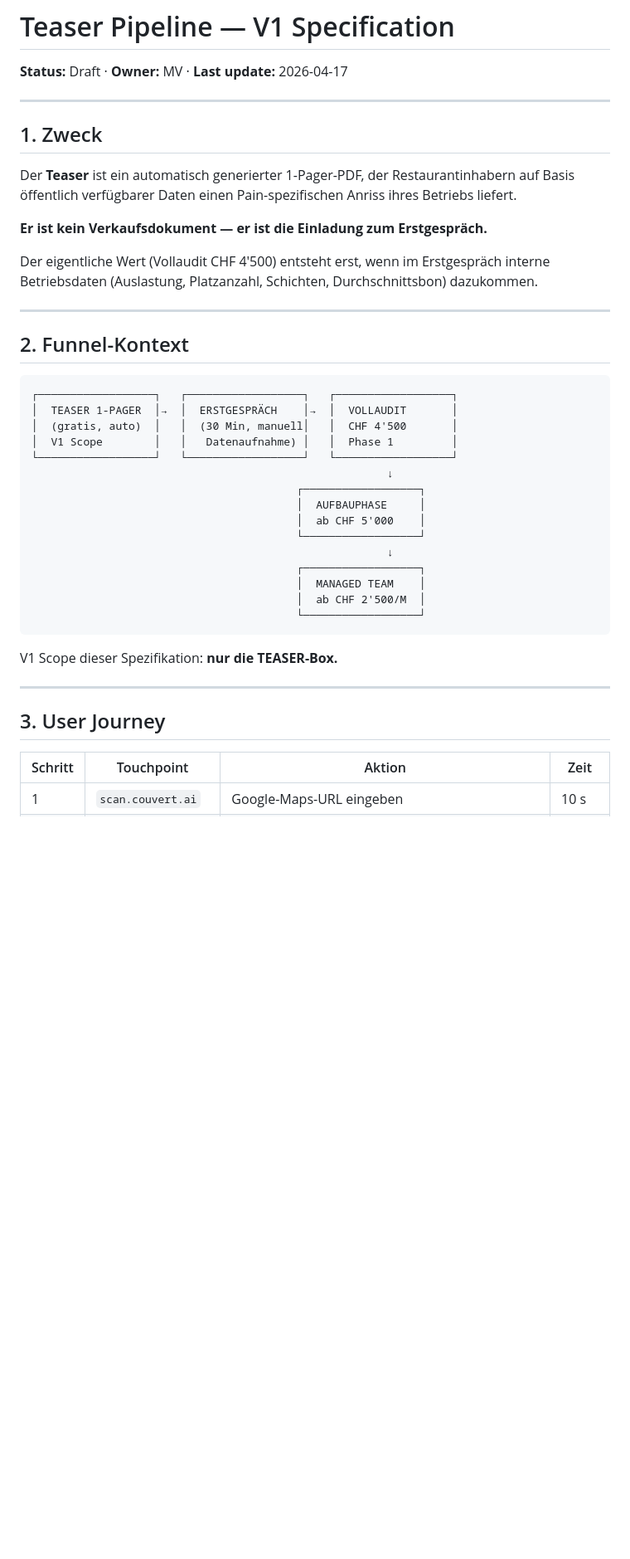
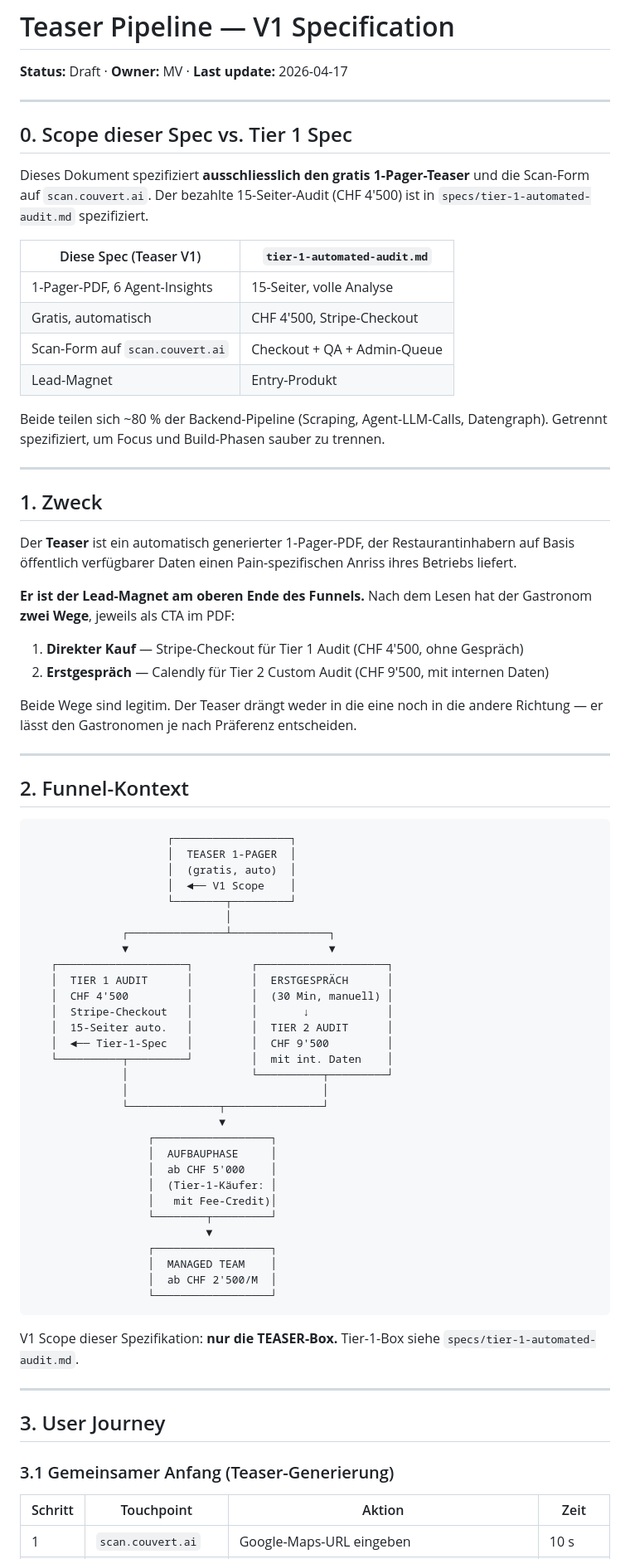
Before and after one commit to ALPYNE-GmbH/couvert.ai, a Markdown page: specs/teaser-pipeline-v1.md, the part around one of its changes. Shown at 83% size. Rendered like a GitHub page; blank space fills up the shorter version.

````diff
--- a/specs/teaser-pipeline-v1.md
+++ b/specs/teaser-pipeline-v1.md
@@ -1,6 +1,25 @@
 # Teaser Pipeline — V1 Specification
 
 **Status:** Draft · **Owner:** MV · **Last update:** 2026-04-17
+
+---
+
+## 0. Scope dieser Spec vs. Tier 1 Spec
+
+Dieses Dokument spezifiziert **ausschliesslich den gratis 1-Pager-Teaser** und
+die Scan-Form auf `scan.couvert.ai`. Der bezahlte 15-Seiter-Audit (CHF 4'500)
+ist in `specs/tier-1-automated-audit.md` spezifiziert.
+
+| Diese Spec (Teaser V1) | `tier-1-automated-audit.md` |
+|---|---|
+| 1-Pager-PDF, 6 Agent-Insights | 15-Seiter, volle Analyse |
+| Gratis, automatisch | CHF 4'500, Stripe-Checkout |
+| Scan-Form auf `scan.couvert.ai` | Checkout + QA + Admin-Queue |
+| Lead-Magnet | Entry-Produkt |
+
+Beide teilen sich ~80 % der Backend-Pipeline (Scraping, Agent-LLM-Calls,
+Datengraph). Getrennt spezifiziert, um Focus und Build-Phasen sauber zu
+trennen.
 
 ---
 
@@ -9,39 +28,61 @@
 Der **Teaser** ist ein automatisch generierter 1-Pager-PDF, der Restaurantinhabern auf
 Basis öffentlich verfügbarer Daten einen Pain-spezifischen Anriss ihres Betriebs liefert.
 
-**Er ist kein Verkaufsdokument — er ist die Einladung zum Erstgespräch.**
+**Er ist der Lead-Magnet am oberen Ende des Funnels.** Nach dem Lesen hat der
+Gastronom **zwei Wege**, jeweils als CTA im PDF:
 
-Der eigentliche Wert (Vollaudit CHF 4'500) entsteht erst, wenn im Erstgespräch interne
-Betriebsdaten (Auslastung, Platzanzahl, Schichten, Durchschnittsbon) dazukommen.
+1. **Direkter Kauf** — Stripe-Checkout für Tier 1 Audit (CHF 4'500, ohne Gespräch)
+2. **Erstgespräch** — Calendly für Tier 2 Custom Audit (CHF 9'500, mit internen Daten)
+
+Beide Wege sind legitim. Der Teaser drängt weder in die eine noch in die andere
+Richtung — er lässt den Gastronomen je nach Präferenz entscheiden.
 
 ---
 
 ## 2. Funnel-Kontext
 
 ```
-┌──────────────────┐   ┌──────────────────┐   ┌──────────────────┐
-│  TEASER 1-PAGER  │→  │  ERSTGESPRÄCH    │→  │  VOLLAUDIT       │
-│  (gratis, auto)  │   │  (30 Min, manuell│   │  CHF 4'500       │
-│  V1 Scope        │   │   Datenaufnahme) │   │  Phase 1         │
-└──────────────────┘   └──────────────────┘   └──────────────────┘
-                                                       ↓
-                                         ┌──────────────────┐
-                                         │  AUFBAUPHASE     │
-                                         │  ab CHF 5'000    │
-                                         └──────────────────┘
-                                                       ↓
-                                         ┌──────────────────┐
-                                         │  MANAGED TEAM    │
-                                         │  ab CHF 2'500/M  │
-                                         └──────────────────┘
+                     ┌──────────────────┐
+                     │  TEASER 1-PAGER  │
+                     │  (gratis, auto)  │
+                     │  ◄── V1 Scope    │
+                     └────────┬─────────┘
+                              │
+              ┌───────────────┴───────────────┐
+              ▼                               ▼
+   ┌────────────────────┐         ┌────────────────────┐
+   │  TIER 1 AUDIT      │         │  ERSTGESPRÄCH      │
+   │  CHF 4'500         │         │  (30 Min, manuell) │
+   │  Stripe-Checkout   │         │       ↓            │
+   │  15-Seiter auto.   │         │  TIER 2 AUDIT      │
+   │  ◄── Tier-1-Spec   │         │  CHF 9'500         │
+   └──────────┬─────────┘         │  mit int. Daten    │
+              │                   └──────────┬─────────┘
+              │                              │
+              └──────────────┬───────────────┘
+                             ▼
+                  ┌──────────────────┐
+                  │  AUFBAUPHASE     │
+                  │  ab CHF 5'000    │
+                  │  (Tier-1-Käufer: │
+                  │   mit Fee-Credit)│
+                  └────────┬─────────┘
+                           ▼
+                  ┌──────────────────┐
+                  │  MANAGED TEAM    │
+                  │  ab CHF 2'500/M  │
+                  └──────────────────┘
 ```
 
 V1 Scope dieser Spezifikation: **nur die TEASER-Box.**
+Tier-1-Box siehe `specs/tier-1-automated-audit.md`.
 
 ---
 
 ## 3. User Journey
 
+### 3.1 Gemeinsamer Anfang (Teaser-Generierung)
+
 | Schritt | Touchpoint | Aktion | Zeit |
 |---|---|---|---|
 | 1 | `scan.couvert.ai` | Google-Maps-URL eingeben | 10 s |
````
Also changed, not shown: other parts of specs/teaser-pipeline-v1.md (+59 -10 lines), specs/tier-1-automated-audit.md (+17 -0 lines).
